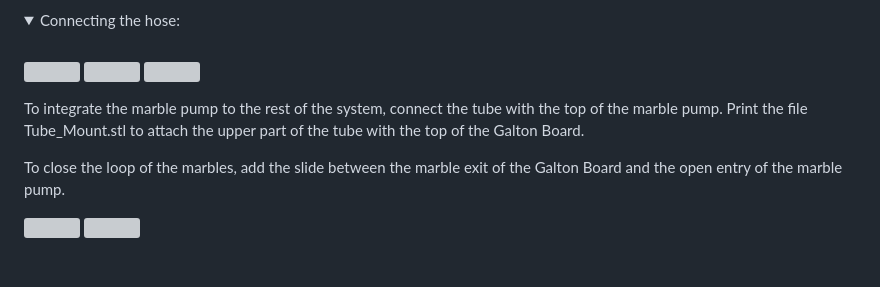
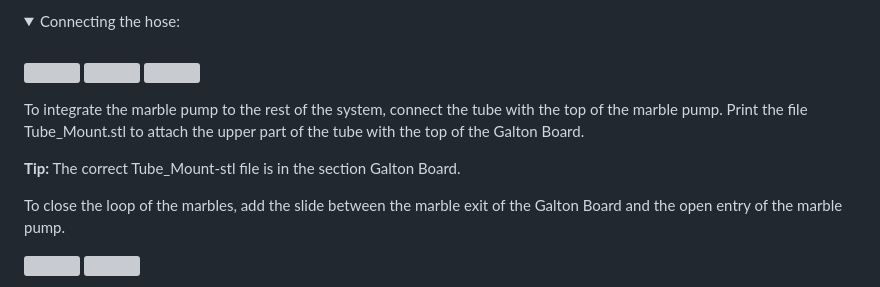
Before and after one commit to FabianMaas/TRNG, a Markdown page: docs/models/README.md, the part around the change. Rendered like a GitHub page; blank space fills up the shorter version; grey boxes are pictures that could not be loaded.

```diff
--- a/docs/models/README.md
+++ b/docs/models/README.md
@@ -335,6 +335,8 @@ There are three more steps until the marble lift is done. First you must insert
 To integrate the marble pump to the rest of the system, connect the tube with the top of the marble pump.
 Print the file Tube_Mount.stl to attach the upper part of the tube with the top of the Galton Board.
 
+**Tip:** The correct Tube_Mount-stl file is in the section Galton Board.
+
 To close the loop of the marbles, add the slide between the marble exit of the Galton Board and the open entry of the marble pump.
 
 <img src="https://github.com/FabianMaas/TRNG/assets/92106620/72510a96-30c1-4778-bce5-af79dcb656dd" width="450" height="600">
```
